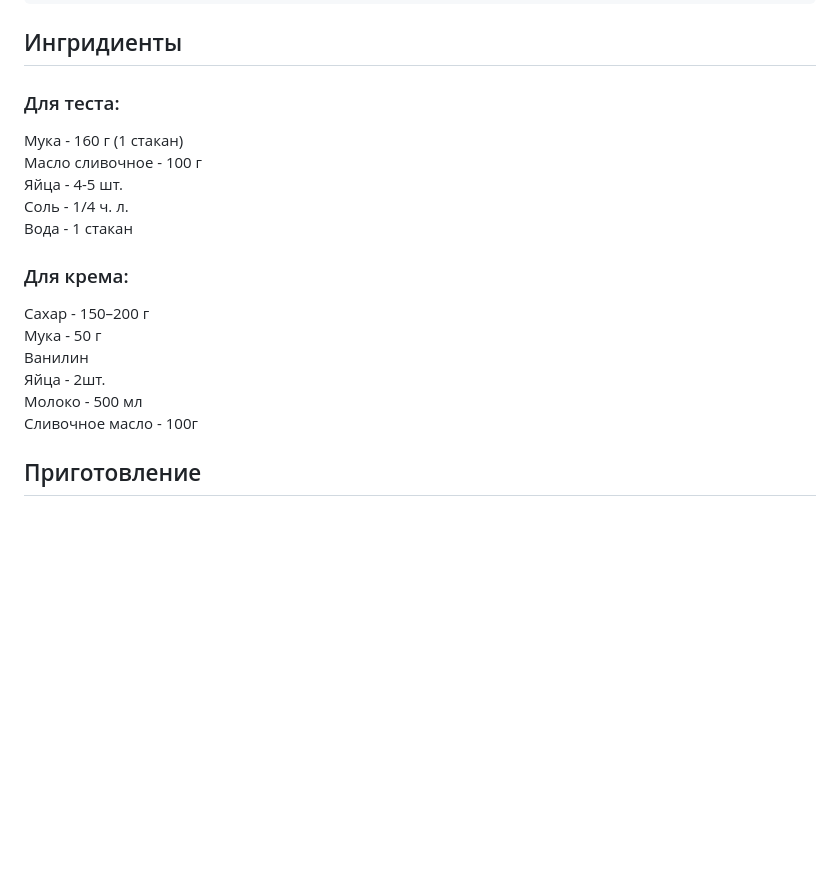
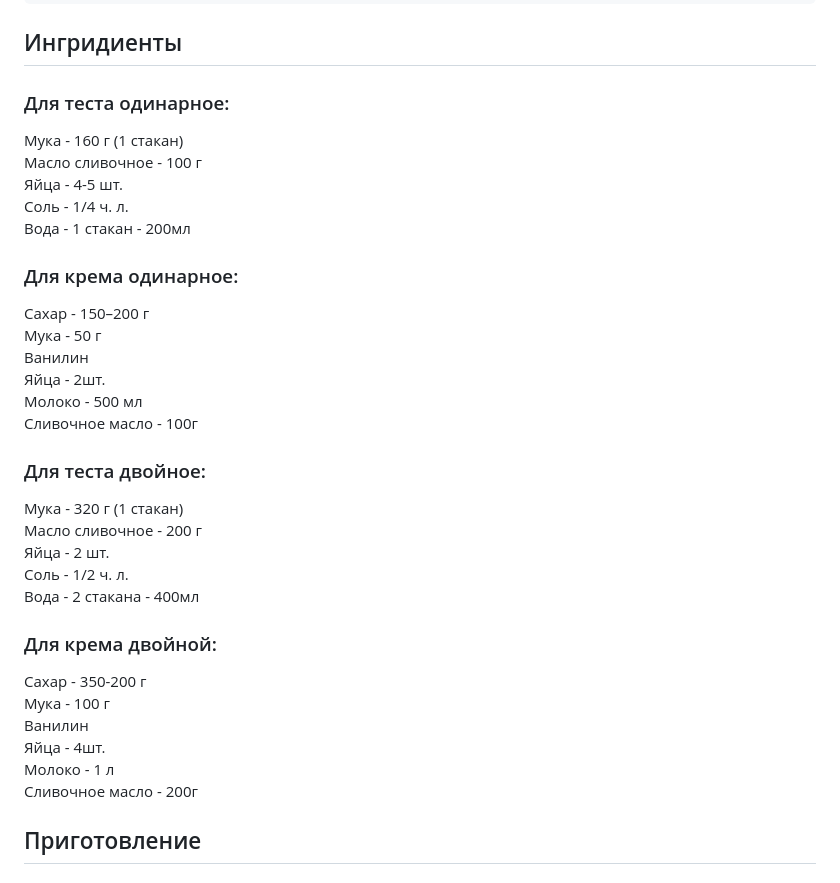
Before and after one commit to katerynabugaieva/recipe-book, a Markdown page: src/data/eclairs.md, the part around the change. GitHub-like rendering; blank space fills up the shorter version.

```diff
--- a/src/data/eclairs.md
+++ b/src/data/eclairs.md
@@ -9,15 +9,15 @@ effortRating: "5"
 
 ## Ингридиенты
 
-### Для теста:
+### Для теста одинарное:
 
 Мука - 160 г (1 стакан)
 Масло сливочное - 100 г
 Яйца - 4-5 шт.
 Соль - 1/4 ч. л.
-Вода - 1 стакан
+Вода - 1 стакан - 200мл
 
-### Для крема:
+### Для крема одинарное:
 
 Сахар - 150–200 г
 Мука - 50 г
@@ -25,6 +25,25 @@ effortRating: "5"
 Яйца - 2шт.
 Молоко - 500 мл
 Сливочное масло - 100г
+
+
+### Для теста двойное:
+
+Мука - 320 г (1 стакан)
+Масло сливочное - 200 г
+Яйца - 2 шт.
+Соль - 1/2 ч. л.
+Вода - 2 стакана - 400мл
+
+### Для крема двойной:
+
+Сахар - 350-200 г
+Мука - 100 г
+Ванилин
+Яйца - 4шт.
+Молоко - 1 л
+Сливочное масло - 200г
+
 
 ## Приготовление
 
```
